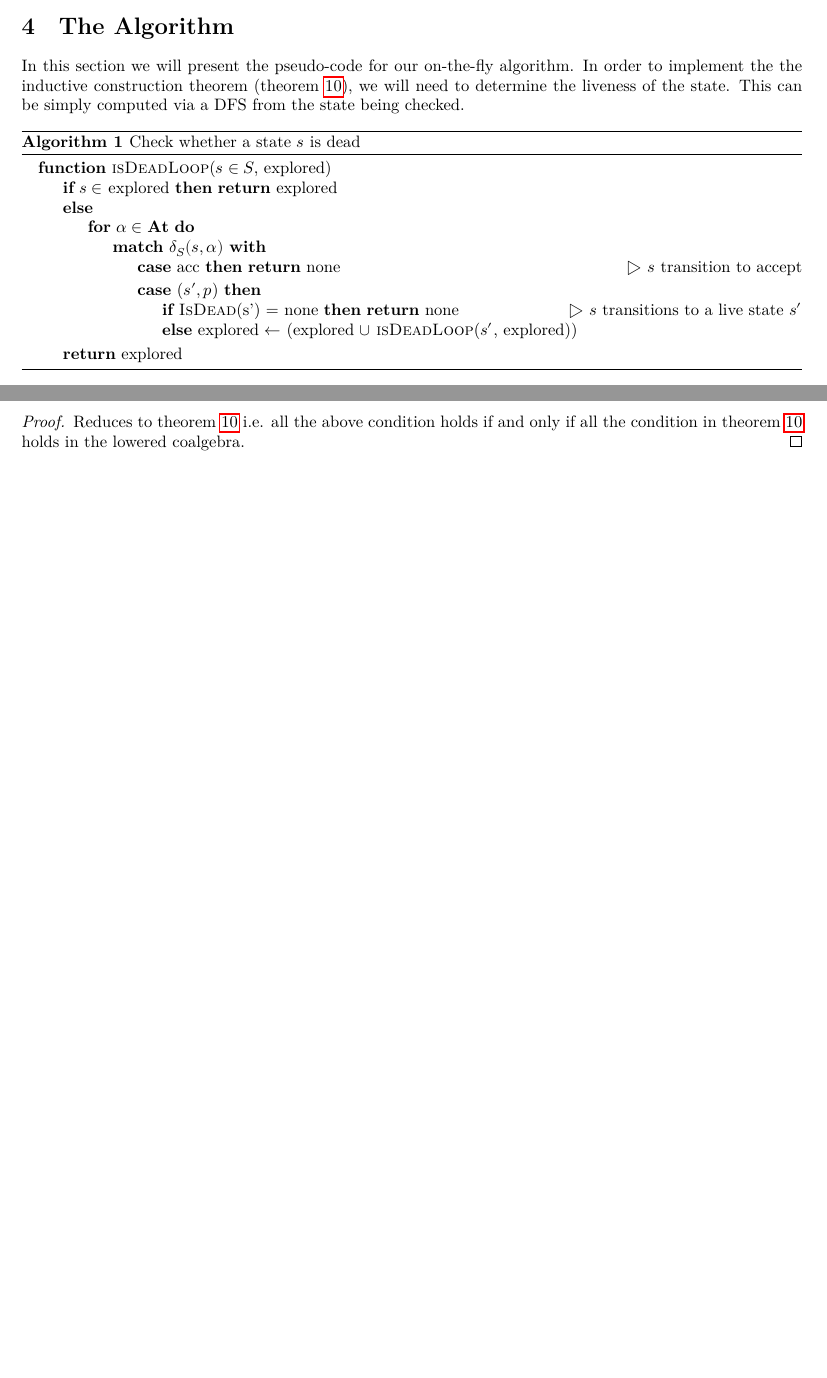
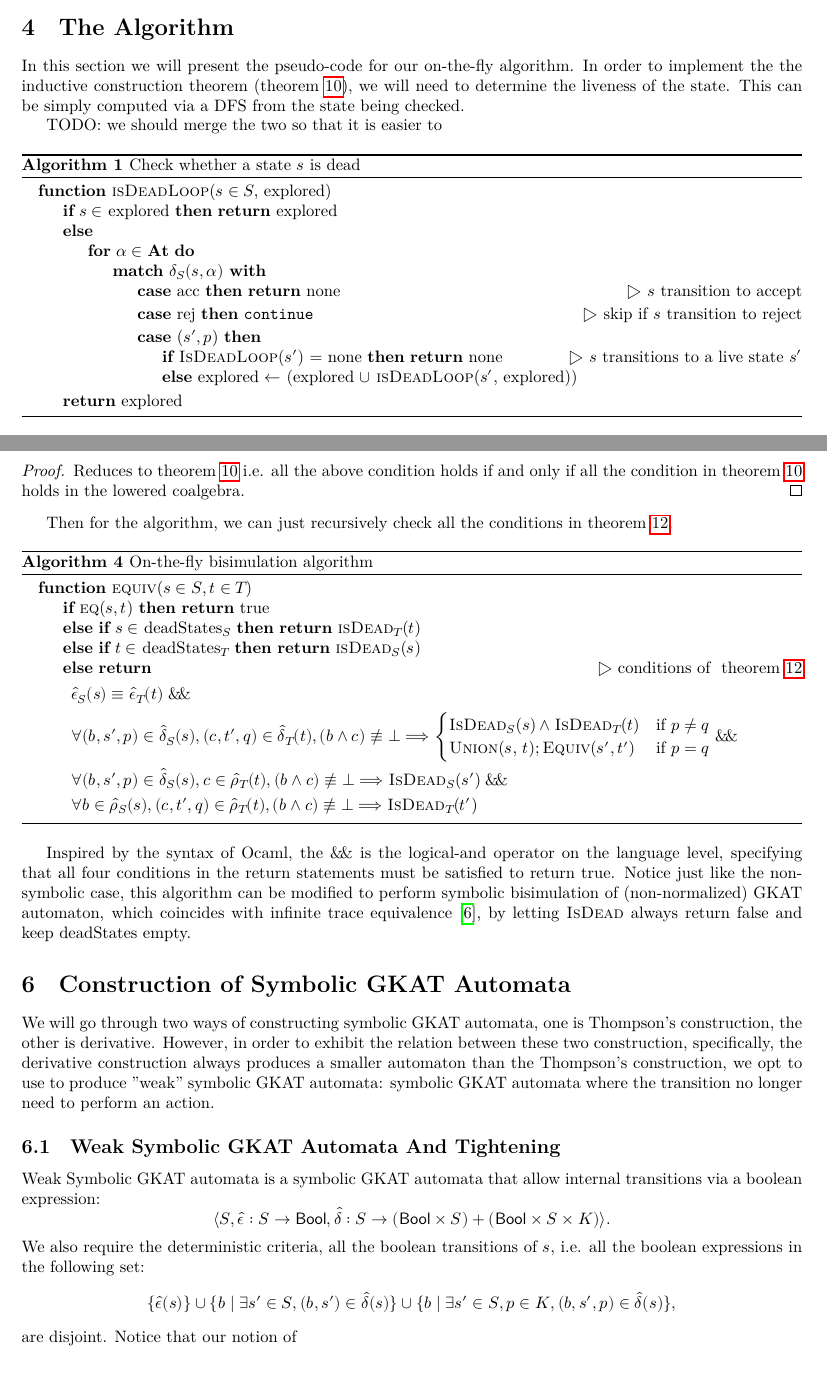
Before and after one commit to czhang03/sGKCT, a LaTeX paper (main.tex): two parts of pages 7 and 9 of 11 before the commit and two parts of pages 7 and 10 of 12 after it, joined at a grey line, cut so that both start at the same text, the shorter picture padded with empty space. Compiled offline with LuaLaTeX.

Commit message:
symbolic algorithm

```diff
--- a/main.tex
+++ b/main.tex
@@ -664,6 +664,7 @@ However because homomorphism preserves liveness, if we already know one of the \
 In this section we will present the pseudo-code for our on-the-fly algorithm.
 In order to implement the the inductive construction theorem (\cref{thm:inductive-construction}), we will need to determine the liveness of the state. This can be simply computed via a DFS from the state being checked.
 
+TODO: we should merge the two so that it is easier to
 \begin{algorithm}
     \caption{Check whether a state \(s\) is dead}\label{alg:check-dead-main}
     \begin{algorithmic}
@@ -672,9 +673,13 @@ In order to implement the the inductive construction theorem (\cref{thm:inductiv
         \Else {
             \For{\(α ∈ \At\)}{}{
                 \Match{\(δ_{S}(s, α)\)}
-                \Case{\(\accept\)} {\Return none} \Comment{\(s\) transition to accept}\EndCase
+                \Case{\(\accept\)} {\Return none} \Comment{\(s\) transition to accept}
+                \EndCase
+                \Case{\(\reject\)} {\texttt{continue}}
+                \Comment{skip if \(s\) transition to reject}
+                \EndCase
                 \Case{($s', p$)}{
-                    \If{\Call{IsDead}{s'} = none} {\Return none} \Comment{\(s\) transitions to a live state \(s'\)}
+                    \If{\Call{IsDeadLoop}{$s'$} = none} {\Return none} \Comment{\(s\) transitions to a live state \(s'\)}
                     \Else { explored \(←\) (explored \(∪\) \Call{isDeadLoop}{$s'$, explored}) } \EndIf
                 } \EndCase
                 \EndMatch
@@ -808,8 +814,57 @@ We can then migrate the normalized bisimulation algorithm to the symbolic settin
     Reduces to~\cref{thm:inductive-construction} i.e. all the above condition holds if and only if all the condition in~\cref{thm:inductive-construction} holds in the lowered coalgebra.
 \end{proof}
 
-
-
+Then for the algorithm, we can just recursively check all the conditions in~\cref{thm:symb-inductive-construction}.
+
+\begin{algorithm}
+    \caption{On-the-fly bisimulation algorithm}\label{alg:bisim}
+    \begin{algorithmic}
+        \Function{equiv}{$s ∈ S, t ∈ T$}
+        \If {\Call{eq}{$s, t$}} {\Return true}
+        \ElsIf {\(s ∈\) deadStates\(_S\)} {\Return \Call{isDead\(_T\)}{$t$}}
+        \ElsIf {\(t ∈\) deadStates\(_T\)} {\Return \Call{isDead\(_S\)}{$s$}}
+        \Else {}
+        \Return {
+            \Comment{conditions of ~\cref{thm:symb-inductive-construction}}
+            \\\vspace{5px}
+            \(\qquad
+            \begin{aligned}
+                & ϵ̂_S(s) ≡ ϵ̂_T(t) \mathrel{\&\!\&} \\
+                & \forall (b, s', p) ∈ δ̂_S(s), (c, t', q) ∈ δ̂_T(t), (b ∧ c) ≢ ⊥ ⟹
+                \begin{cases}
+                    \text{\Call{IsDead$_S$}{$s$}} ∧ \text{\Call{IsDead$_T$}{$t$}} & \text{if \(p ≠ q\)} \\
+                    \text{\Call{Union}{$s$, $t$}}; \text{\Call{Equiv}{$s', t'$}} & \text{if \(p = q\)}
+                \end{cases} \mathrel{\&\!\&}\\
+                & \forall (b, s', p) ∈ δ̂_S(s), c ∈ ρ̂_T(t), (b ∧ c) ≢ ⊥ ⟹ \text{\Call{IsDead$_S$}{$s'$}} \mathrel{\&\!\&}\\
+                & \forall b ∈ ρ̂_S(s), (c, t', q) ∈ ρ̂_T(t), (b ∧ c) ≢ ⊥ ⟹ \text{\Call{IsDead$_T$}{$t'$}}
+            \end{aligned}\)
+        }
+        \EndIf
+        \EndFunction
+    \end{algorithmic}
+\end{algorithm}
+
+Inspired by the syntax of Ocaml, the \(\mathrel{\&\!\&}\) is the logical-and operator on the language level, specifying that all four conditions in the return statements must be satisfied to return true.
+Notice just like the non-symbolic case, this algorithm can be modified to perform symbolic bisimulation of (non-normalized) GKAT automaton, which coincides with infinite trace equivalence~\cite{schmid_GuardedKleeneAlgebra_2021}, by letting \textsc{IsDead} always return false and keep deadStates empty.
+
+
+\section{Construction of Symbolic GKAT Automata}
+
+We will go through two ways of constructing symbolic GKAT automata, one is Thompson's construction, the other is derivative.
+However, in order to exhibit the relation between these two construction, specifically, the derivative construction always produces a smaller automaton than the Thompson's construction, we opt to use to produce "weak" symbolic GKAT automata: symbolic GKAT automata where the transition no longer need to perform an action.
+
+\subsection{Weak Symbolic GKAT Automata And Tightening}
+
+Weak Symbolic GKAT automata is a symbolic GKAT automata that allow internal transitions via a boolean expression:
+\[⟨S,
+ϵ̂: S → \Bool,
+δ̂: S → (\Bool × S) + (\Bool × S × K)⟩.\]
+We also require the deterministic criteria, all the boolean transitions of \(s\), i.e. all the boolean expressions in the following set:
+\[\{ϵ̂(s)\} ∪
+\{b ∣ ∃ s' ∈ S, (b, s') ∈ δ̂(s)\} ∪
+\{b ∣ ∃ s' ∈ S, p ∈ K, (b, s', p) ∈ δ̂(s)\},\]
+are disjoint.
+Notice that our notion of
 
 
 
```
Also changed, not shown: main.pdf, main.tex (5 more changed lines).
